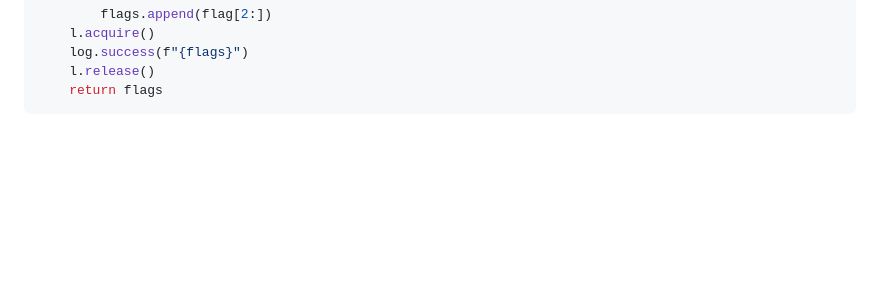
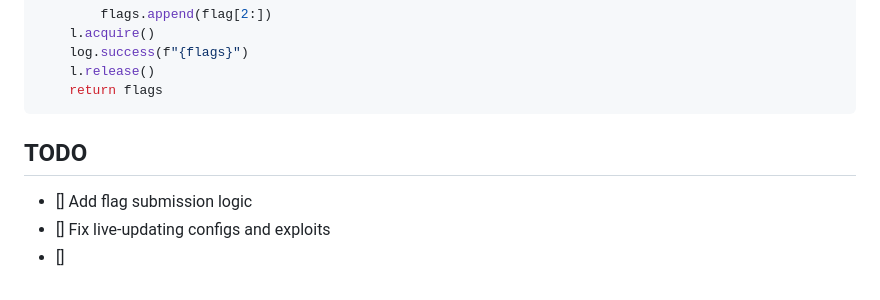
Before and after one commit to parmigggiana/attack_scripts, a Markdown page: README.MD, the part around the change. Rendered like a GitHub page; blank space fills up the shorter version.

Commit message:
added TODO section

````diff
--- a/README.MD
+++ b/README.MD
@@ -200,3 +200,8 @@ def share(target_ip):
     l.release()
     return flags
 ```
+
+## TODO
+- [] Add flag submission logic
+- [] Fix live-updating configs and exploits
+- []
````
